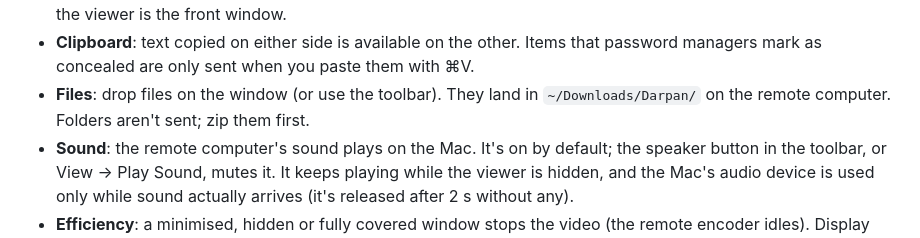
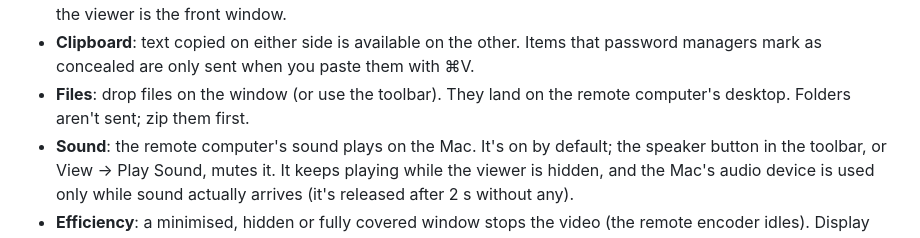
Before and after one commit to poudel-bibek/Darpan, a Markdown page: mac/README.md, the part around the change. Drawn GitHub-style.

Commit message:
README, mac/README: dropped files land on the desktop (review on #22)

```diff
--- a/mac/README.md
+++ b/mac/README.md
@@ -34,8 +34,8 @@ Install and first launch: see *Mac app* in the [main README](../README.md#mac-ap
   Accessibility. They're only taken while the viewer is the front window.
 * **Clipboard**: text copied on either side is available on the other. Items that password
   managers mark as concealed are only sent when you paste them with ⌘V.
-* **Files**: drop files on the window (or use the toolbar). They land in `~/Downloads/Darpan/` on
-  the remote computer. Folders aren't sent; zip them first.
+* **Files**: drop files on the window (or use the toolbar). They land on the remote
+  computer's desktop. Folders aren't sent; zip them first.
 * **Sound**: the remote computer's sound plays on the Mac. It's on by default; the speaker button in
   the toolbar, or View → Play Sound, mutes it. It keeps playing while the viewer is hidden, and the
   Mac's audio device is used only while sound actually arrives (it's released after 2 s without any).
```
Also changed, not shown: README.md (+1 -1 lines).
